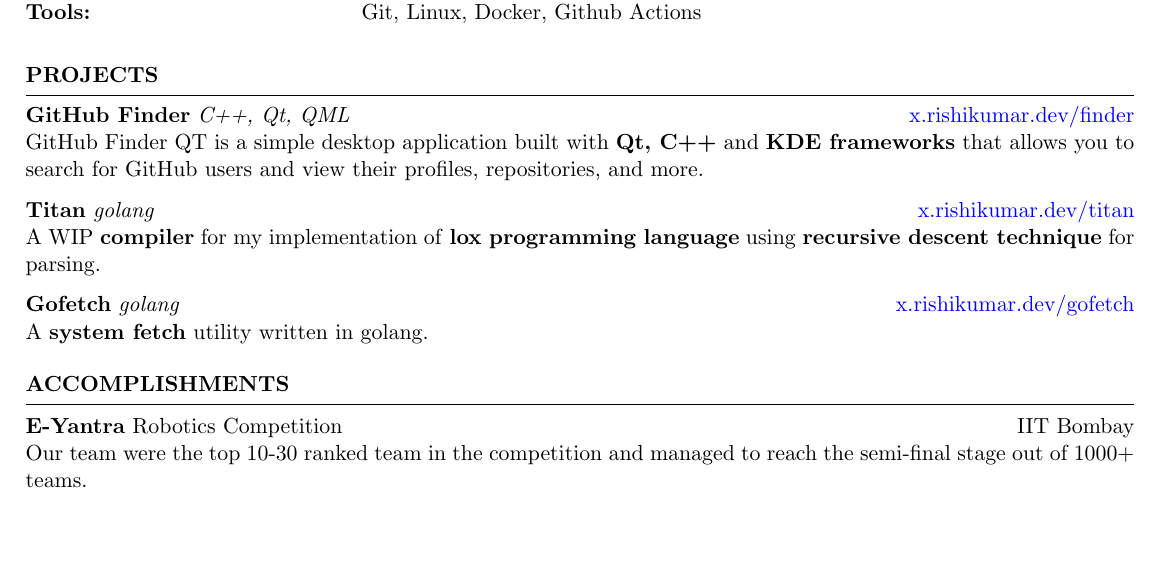
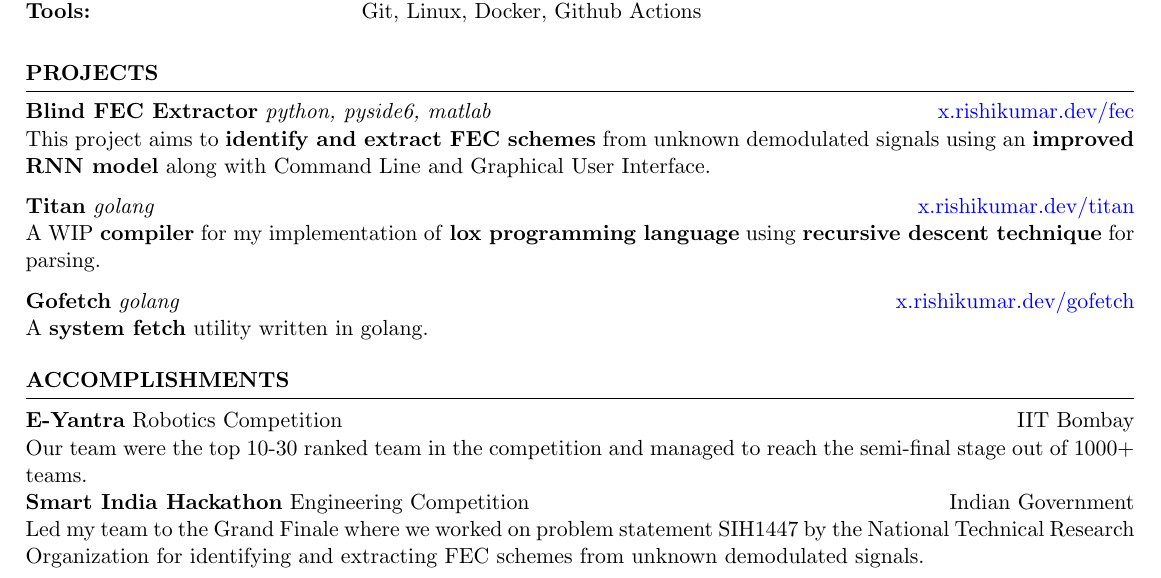
Before and after one commit to k3yss/Resume, a LaTeX CV (Rishi_Kumar_Resume.tex): part of the page, cut so that both start at the same text, the shorter picture padded with empty space. Compiled offline with pdfLaTeX.

Commit message:
Add post SIH resume

```diff
--- a/Rishi_Kumar_Resume.tex
+++ b/Rishi_Kumar_Resume.tex
@@ -76,8 +76,8 @@
 
 	\begin{rSection}{PROJECTS}
 		\vspace{-1.25em}
-		\item \textbf{GitHub Finder} \textit{C++, Qt, QML} \hfill {\href{https://x.rishikumar.dev/finder}{x.rishikumar.dev/finder}}\\
-			{GitHub Finder QT is a simple desktop application built with \textbf{Qt, C++} and \textbf{KDE frameworks} that allows you to search for GitHub users and view their profiles, repositories, and more.}
+		\item \textbf{Blind FEC Extractor} \textit{python, pyside6, matlab} \hfill {\href{https://x.rishikumar.dev/fec}{x.rishikumar.dev/fec}}\\
+			{This project aims to \textbf{identify and extract FEC schemes} from unknown demodulated signals using an \textbf{improved RNN model} along with Command Line and Graphical User Interface.}
 		\item \textbf{Titan} \textit{golang} \hfill {\href{https://x.rishikumar.dev/titan}{x.rishikumar.dev/titan}}\\
 			{A WIP \textbf{compiler} for my implementation of \textbf{lox programming language} using \textbf{recursive descent technique}  for parsing.}
 		\item \textbf{Gofetch} \textit{golang} \hfill {\href{https://x.rishikumar.dev/gofetch}{x.rishikumar.dev/gofetch}}\\
@@ -89,7 +89,10 @@
 	%----------------------------------------------------------------------------------------
 	\begin{rSection}{Accomplishments}
 		\textbf{E-Yantra} {Robotics Competition} \hfill IIT Bombay\\
-		{Our team were the top 10-30 ranked team in the competition and managed to reach the semi-final stage out of 1000+ teams.}
+		{Our team were the top 10-30 ranked team in the competition and managed to reach the semi-final stage out of 1000+ teams.}\\
+		\textbf{Smart India Hackathon} {Engineering Competition} \hfill Indian Government\\
+		{Led my team to the Grand Finale where we worked on problem statement SIH1447 by the National
+Technical Research Organization for identifying and extracting FEC schemes from unknown demodulated signals.}
 	\end{rSection}
 	%----------------------------------------------------------------------------------------
 \end{document}
```
